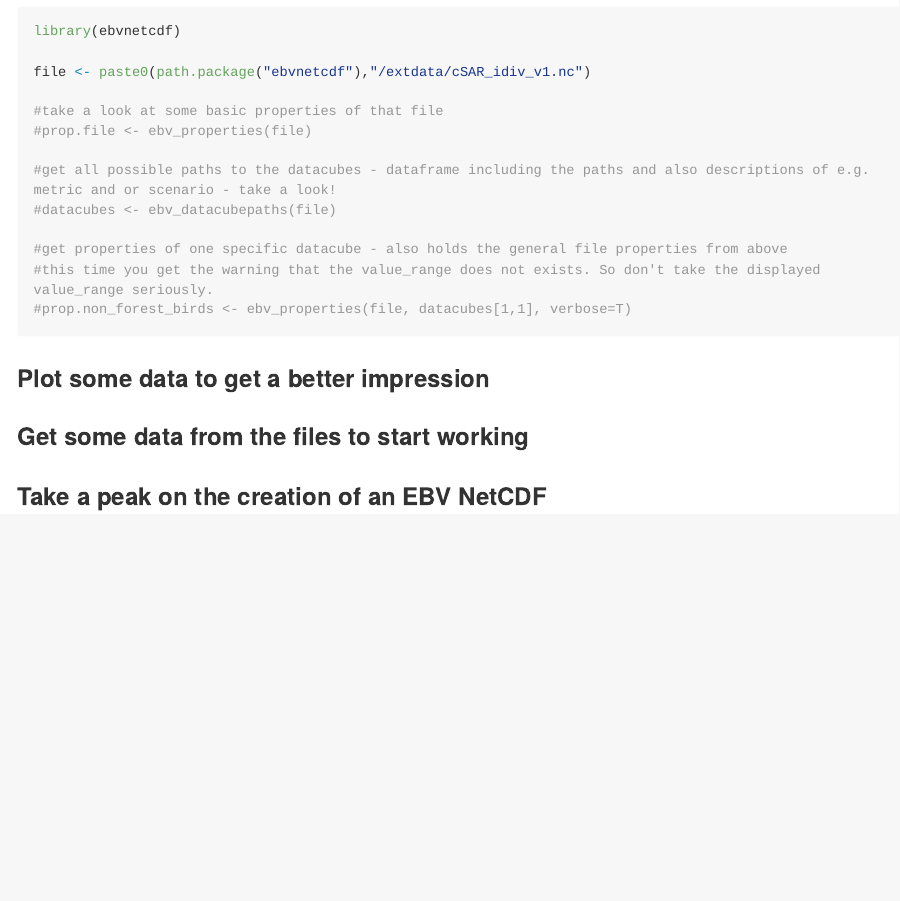
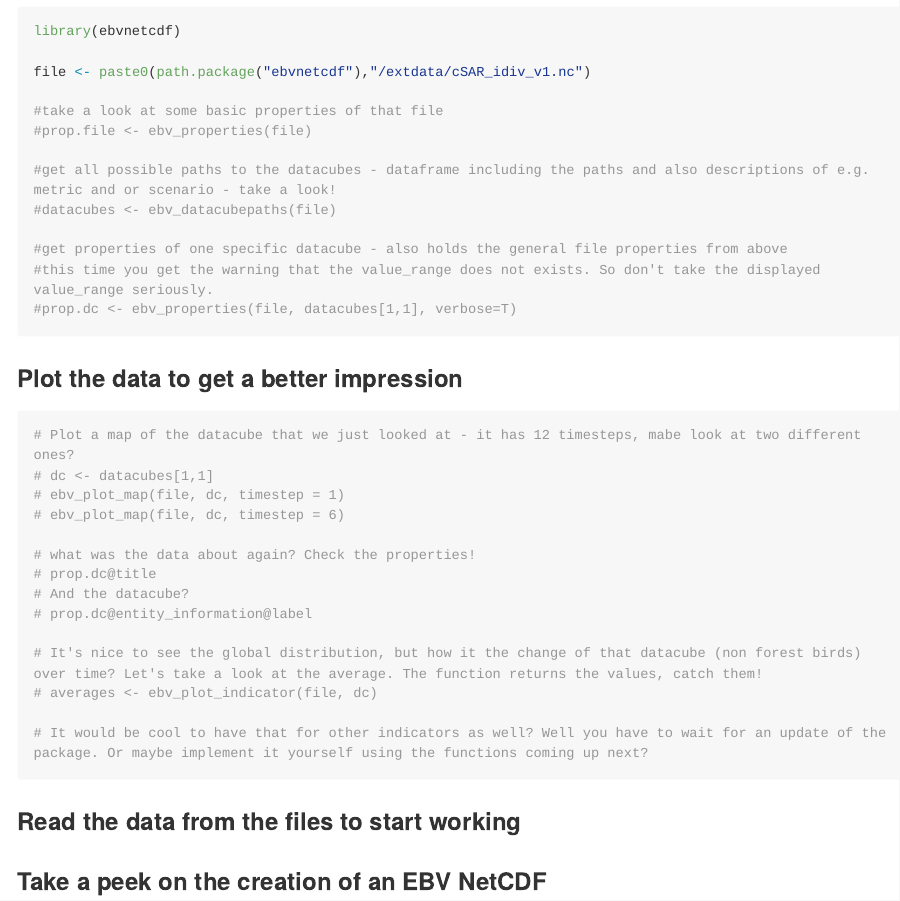
Before and after one commit to LuiseQuoss/ebvcube, an R Markdown document (README.Rmd): the page in a window 1100 px wide, from 540 px down. The pictures show the output file README.md that the author committed with the source, drawn offline in the style of GitHub; long lines of code are wrapped.

Commit message:
added plot example

````diff
--- a/README.Rmd
+++ b/README.Rmd
@@ -50,12 +50,29 @@ file <- paste0(path.package("ebvnetcdf"),"/extdata/cSAR_idiv_v1.nc")
 
 #get properties of one specific datacube - also holds the general file properties from above
 #this time you get the warning that the value_range does not exists. So don't take the displayed value_range seriously.
-#prop.non_forest_birds <- ebv_properties(file, datacubes[1,1], verbose=T)
+#prop.dc <- ebv_properties(file, datacubes[1,1], verbose=T)
 
 ```
 
-### Plot some data to get a better impression
+### Plot the data to get a better impression
 
-### Get some data from the files to start working
+```{r}
+# Plot a map of the datacube that we just looked at - it has 12 timesteps, mabe look at two different ones?
+# dc <- datacubes[1,1]
+# ebv_plot_map(file, dc, timestep = 1)
+# ebv_plot_map(file, dc, timestep = 6)
 
-### Take a peak on the creation of an EBV NetCDF
+# what was the data about again? Check the properties!
+# prop.dc@title
+# And the datacube?
+# prop.dc@entity_information@label
+
+# It's nice to see the global distribution, but how it the change of that datacube (non forest birds) over time? Let's take a look at the average. The function returns the values, catch them!
+# averages <- ebv_plot_indicator(file, dc)
+
+# It would be cool to have that for other indicators as well? Well you have to wait for an update of the package. Or maybe implement it yourself using the functions coming up next?
+```
+
+### Read the data from the files to start working
+
+### Take a peek on the creation of an EBV NetCDF
````
Also changed, not shown: README.md.
